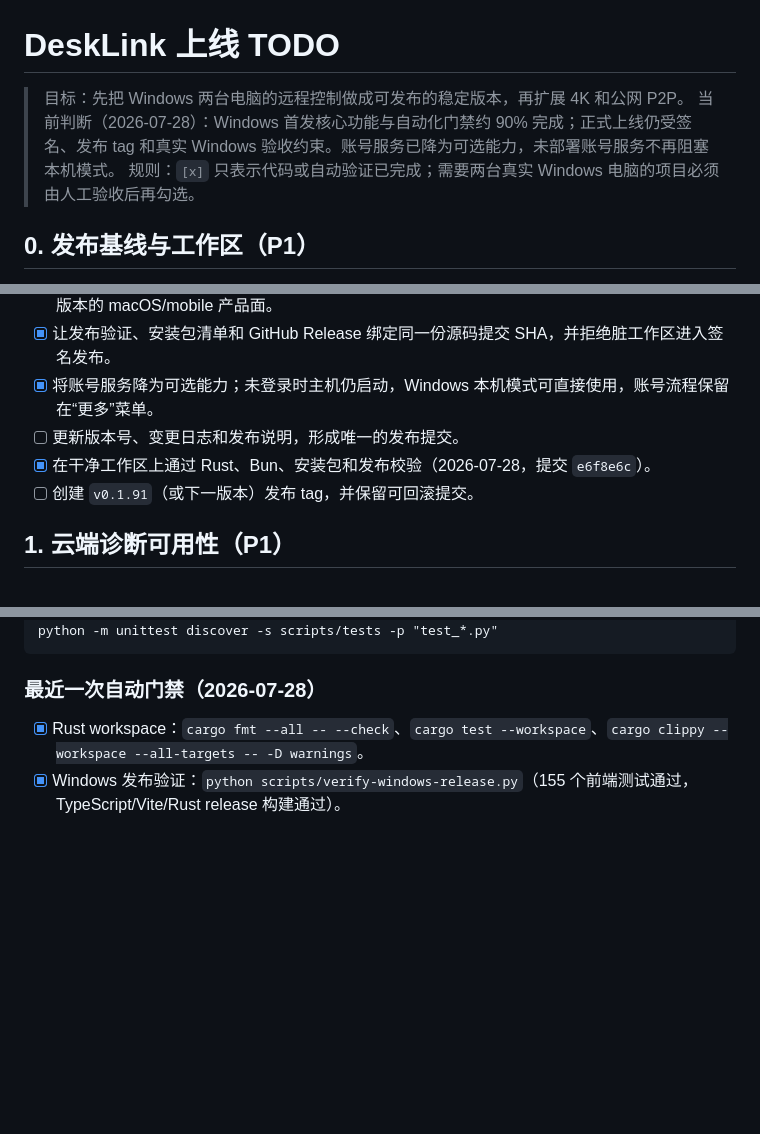
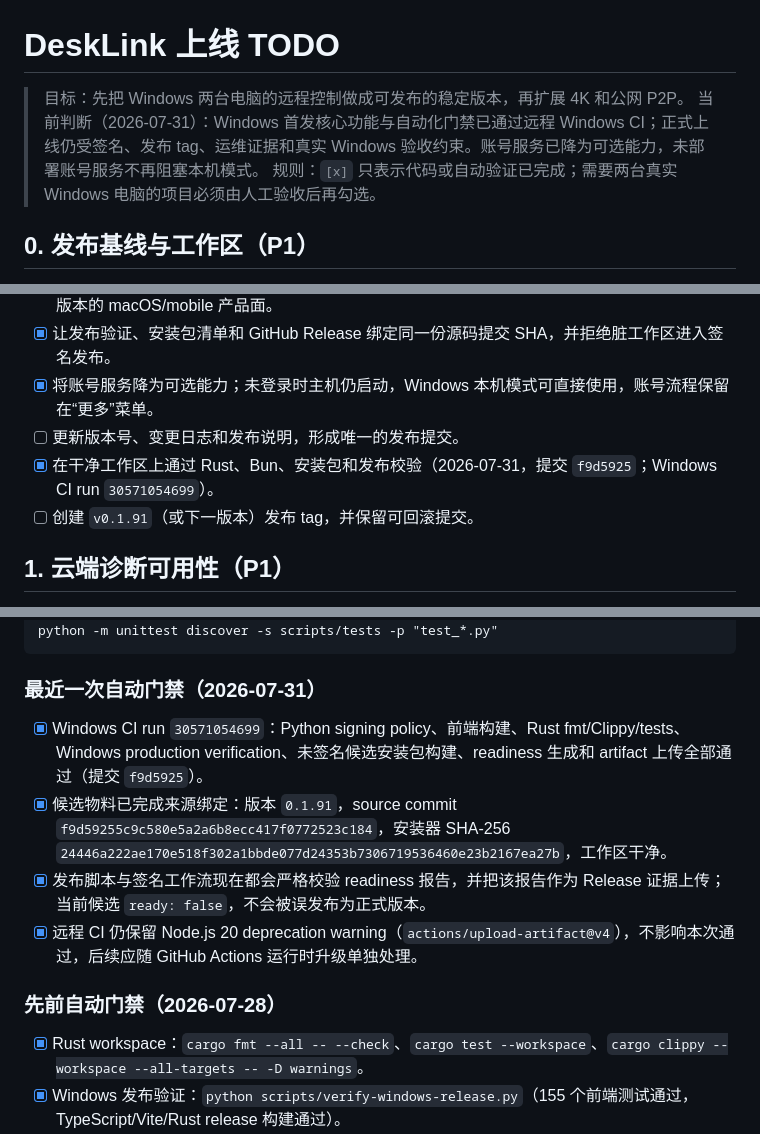
Before and after one commit to puzzle-fuzzy/desk-link, a Markdown page: TODO.md, 3 parts joined by grey strips. Rendered like a GitHub page; blank space fills up the shorter version.

Commit message:
docs: record Windows candidate verification

````diff
--- a/TODO.md
+++ b/TODO.md
@@ -1,7 +1,7 @@
 # DeskLink 上线 TODO
 
 > 目标：先把 Windows 两台电脑的远程控制做成可发布的稳定版本，再扩展 4K 和公网 P2P。
-> 当前判断（2026-07-28）：Windows 首发核心功能与自动化门禁约 90% 完成；正式上线仍受签名、发布 tag 和真实 Windows 验收约束。账号服务已降为可选能力，未部署账号服务不再阻塞本机模式。
+> 当前判断（2026-07-31）：Windows 首发核心功能与自动化门禁已通过远程 Windows CI；正式上线仍受签名、发布 tag、运维证据和真实 Windows 验收约束。账号服务已降为可选能力，未部署账号服务不再阻塞本机模式。
 > 规则：`[x]` 只表示代码或自动验证已完成；需要两台真实 Windows 电脑的项目必须由人工验收后再勾选。
 
 ## 0. 发布基线与工作区（P1）
@@ -12,7 +12,7 @@
 - [x] 让发布验证、安装包清单和 GitHub Release 绑定同一份源码提交 SHA，并拒绝脏工作区进入签名发布。
 - [x] 将账号服务降为可选能力；未登录时主机仍启动，Windows 本机模式可直接使用，账号流程保留在“更多”菜单。
 - [ ] 更新版本号、变更日志和发布说明，形成唯一的发布提交。
-- [x] 在干净工作区上通过 Rust、Bun、安装包和发布校验（2026-07-28，提交 `e6f8e6c`）。
+- [x] 在干净工作区上通过 Rust、Bun、安装包和发布校验（2026-07-31，提交 `f9d5925`；Windows CI run `30571054699`）。
 - [ ] 创建 `v0.1.91`（或下一版本）发布 tag，并保留可回滚提交。
 
 ## 1. 云端诊断可用性（P1）
@@ -104,7 +104,14 @@ python scripts/audit-managed-diagnostics.py
 python -m unittest discover -s scripts/tests -p "test_*.py"
 ```
 
-### 最近一次自动门禁（2026-07-28）
+### 最近一次自动门禁（2026-07-31）
+
+- [x] Windows CI run `30571054699`：Python signing policy、前端构建、Rust fmt/Clippy/tests、Windows production verification、未签名候选安装包构建、readiness 生成和 artifact 上传全部通过（提交 `f9d5925`）。
+- [x] 候选物料已完成来源绑定：版本 `0.1.91`，source commit `f9d59255c9c580e5a2a6b8ecc417f0772523c184`，安装器 SHA-256 `24446a222ae170e518f302a1bbde077d24353b7306719536460e23b2167ea27b`，工作区干净。
+- [x] 发布脚本与签名工作流现在都会严格校验 readiness 报告，并把该报告作为 Release 证据上传；当前候选 `ready: false`，不会被误发布为正式版本。
+- [x] 远程 CI 仍保留 Node.js 20 deprecation warning（`actions/upload-artifact@v4`），不影响本次通过，后续应随 GitHub Actions 运行时升级单独处理。
+
+### 先前自动门禁（2026-07-28）
 
 - [x] Rust workspace：`cargo fmt --all -- --check`、`cargo test --workspace`、`cargo clippy --workspace --all-targets -- -D warnings`。
 - [x] Windows 发布验证：`python scripts/verify-windows-release.py`（155 个前端测试通过，TypeScript/Vite/Rust release 构建通过）。
````
Also changed, not shown: other parts of TODO.md (+1 -1 lines), CHANGELOG.md (+8 -1 lines), 1 other file.
